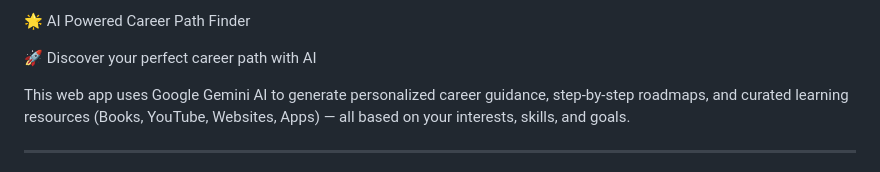
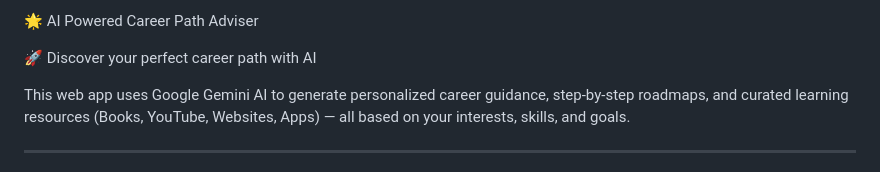
Before and after one commit to 24KQ1A05H7-LOKESH/AI-POWERED-CAREER-PATH-ADVISER, a Markdown page: README.md, the part around the change. Drawn GitHub-style.

```diff
--- a/README.md
+++ b/README.md
@@ -1,5 +1,5 @@
 
-🌟 AI Powered Career Path Finder
+🌟 AI Powered Career Path Adviser
 
 🚀 Discover your perfect career path with AI
 
```
